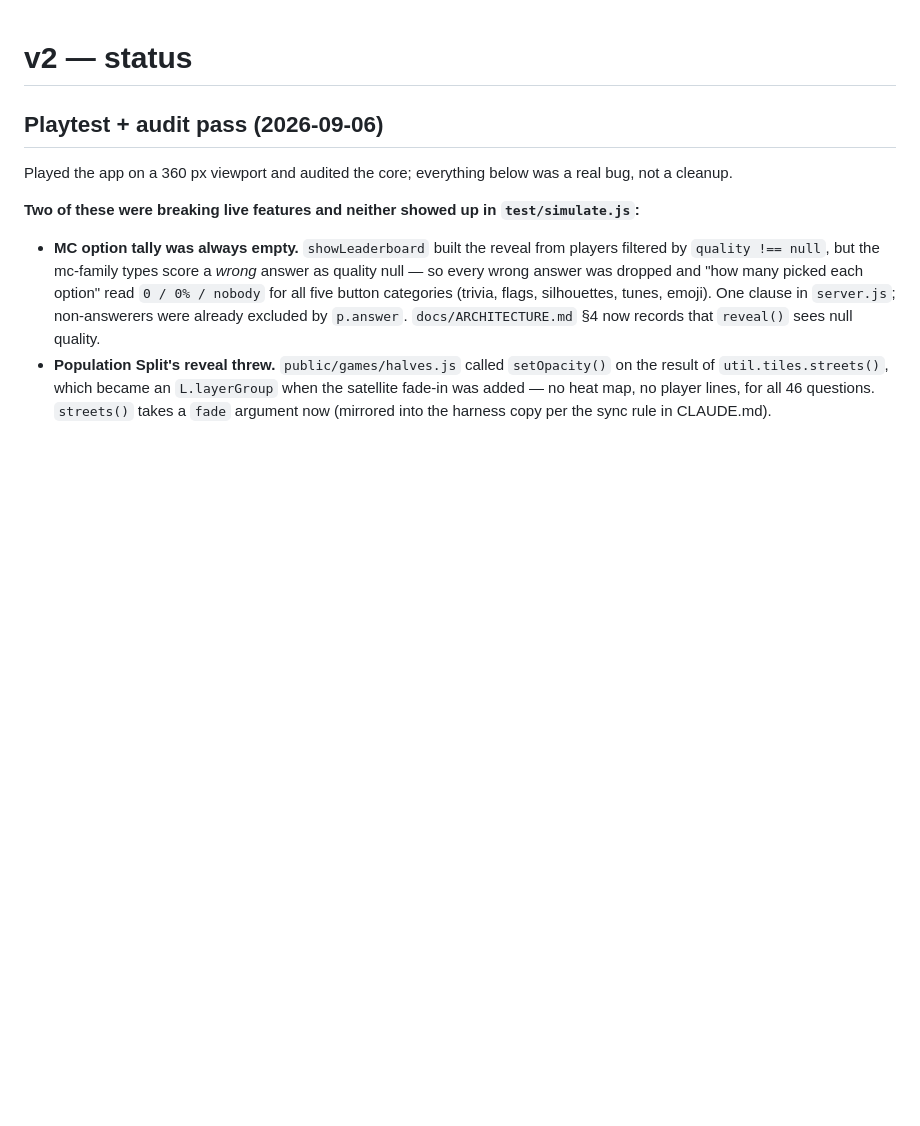
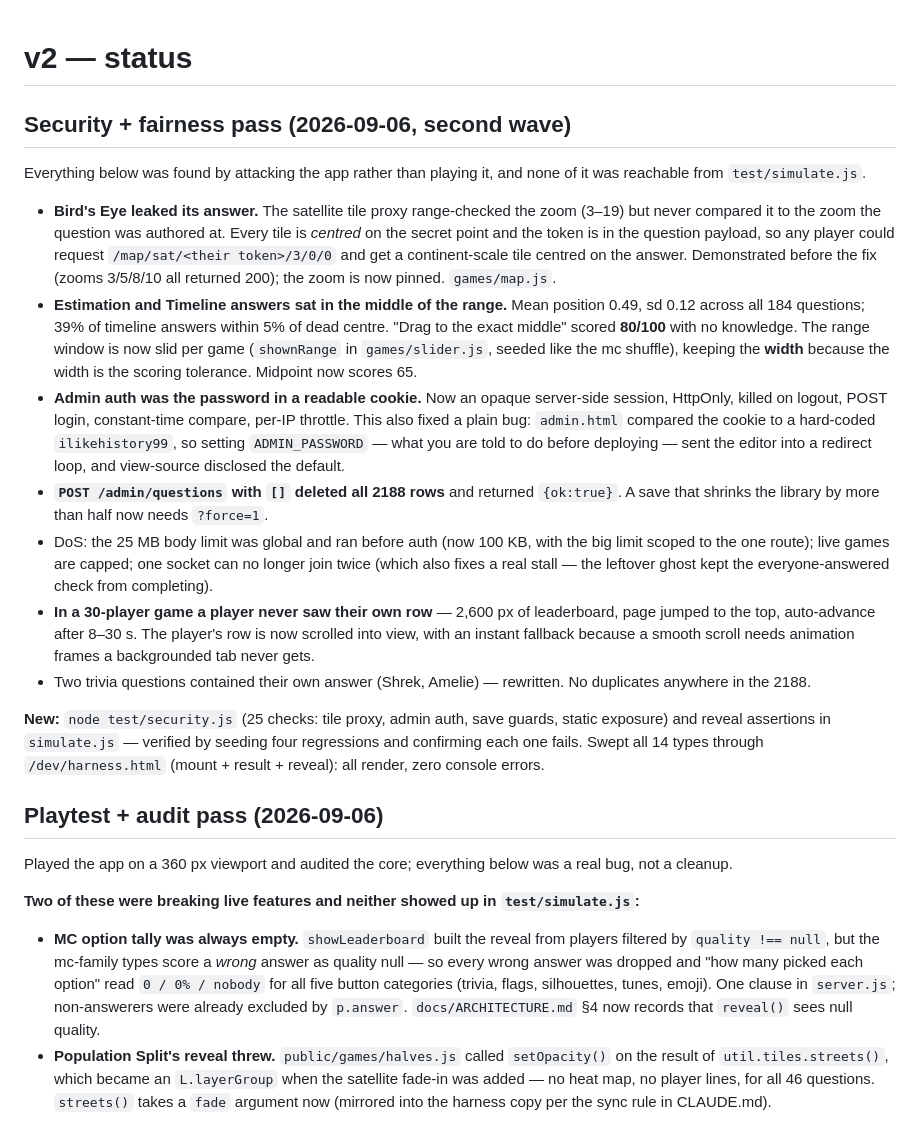
Before and after one commit to niksuett/quiz-app, a Markdown page: docs/STATUS.md, the part around the change. Drawn GitHub-style; blank space fills up the shorter version.

Commit message:
docs: log the security + fairness wave; note the harness sweep as a pre-push step
All 14 types swept through /dev/harness.html (mount + result + reveal): every one
renders, zero console errors — which also confirms the Population Split reveal fix.
Recorded in CLAUDE.md as a manual step before a client push, since that sweep is
how the crash was found and no automated test covers rendering.

Co-Authored-By: Claude Opus 5 <noreply@anthropic.com>

```diff
--- a/docs/STATUS.md
+++ b/docs/STATUS.md
@@ -1,4 +1,34 @@
 # v2 — status
+
+## Security + fairness pass (2026-09-06, second wave)
+
+Everything below was found by attacking the app rather than playing it, and none of it was reachable from `test/simulate.js`.
+
+* **Bird's Eye leaked its answer.** The satellite tile proxy range-checked the zoom (3–19) but never compared it to the
+  zoom the question was authored at. Every tile is *centred* on the secret point and the token is in the question payload,
+  so any player could request `/map/sat/<their token>/3/0/0` and get a continent-scale tile centred on the answer.
+  Demonstrated before the fix (zooms 3/5/8/10 all returned 200); the zoom is now pinned. `games/map.js`.
+* **Estimation and Timeline answers sat in the middle of the range.** Mean position 0.49, sd 0.12 across all 184
+  questions; 39% of timeline answers within 5% of dead centre. "Drag to the exact middle" scored **80/100** with no
+  knowledge. The range window is now slid per game (`shownRange` in `games/slider.js`, seeded like the mc shuffle),
+  keeping the **width** because the width is the scoring tolerance. Midpoint now scores 65.
+* **Admin auth was the password in a readable cookie.** Now an opaque server-side session, HttpOnly, killed on logout,
+  POST login, constant-time compare, per-IP throttle. This also fixed a plain bug: `admin.html` compared the cookie to a
+  hard-coded `ilikehistory99`, so setting `ADMIN_PASSWORD` — what you are told to do before deploying — sent the editor
+  into a redirect loop, and view-source disclosed the default.
+* **`POST /admin/questions` with `[]` deleted all 2188 rows** and returned `{ok:true}`. A save that shrinks the library
+  by more than half now needs `?force=1`.
+* DoS: the 25 MB body limit was global and ran before auth (now 100 KB, with the big limit scoped to the one route);
+  live games are capped; one socket can no longer join twice (which also fixes a real stall — the leftover ghost kept
+  the everyone-answered check from completing).
+* **In a 30-player game a player never saw their own row** — 2,600 px of leaderboard, page jumped to the top, auto-advance
+  after 8–30 s. The player's row is now scrolled into view, with an instant fallback because a smooth scroll needs
+  animation frames a backgrounded tab never gets.
+* Two trivia questions contained their own answer (Shrek, Amelie) — rewritten. No duplicates anywhere in the 2188.
+
+**New:** `node test/security.js` (25 checks: tile proxy, admin auth, save guards, static exposure) and reveal assertions
+in `simulate.js` — verified by seeding four regressions and confirming each one fails. Swept all 14 types through
+`/dev/harness.html` (mount + result + reveal): all render, zero console errors.
 
 ## Playtest + audit pass (2026-09-06)
 
```
Also changed, not shown: CLAUDE.md (+2 -0 lines).
